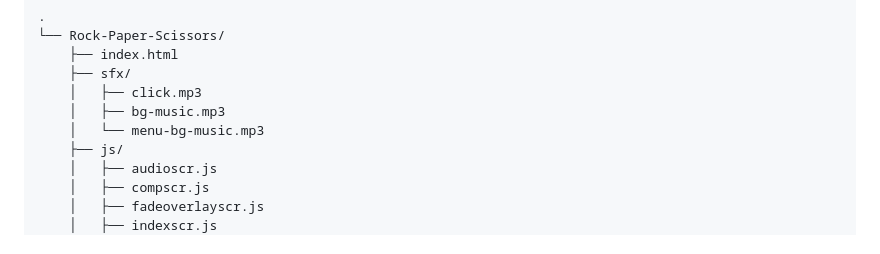
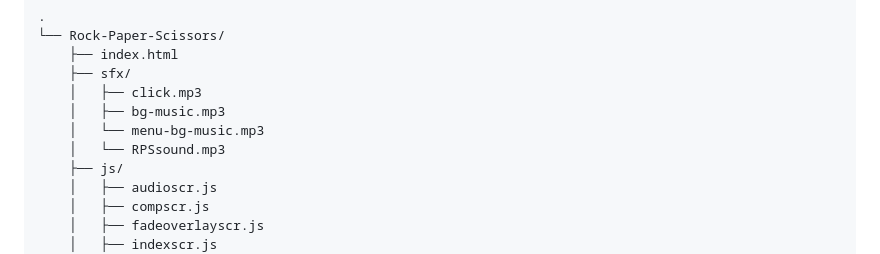
Before and after one commit to MolnarHangaBorbala/Planet-Merge, a Markdown page: README.md, the part around the change. GitHub-like rendering; folded sections open.

```diff
--- a/README.md
+++ b/README.md
@@ -70,6 +70,7 @@ A simple, animated **Rock-Paper-Scissors** game built with HTML, CSS, and JavaSc
     │   ├── click.mp3
     │   ├── bg-music.mp3
     │   └── menu-bg-music.mp3
+    │   └── RPSsound.mp3
     ├── js/
     │   ├── audioscr.js
     │   ├── compscr.js
```
